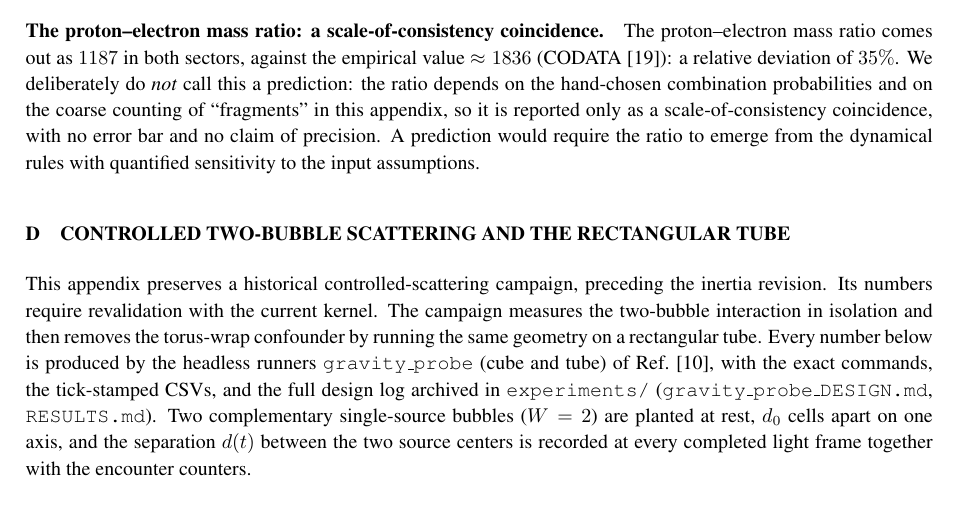
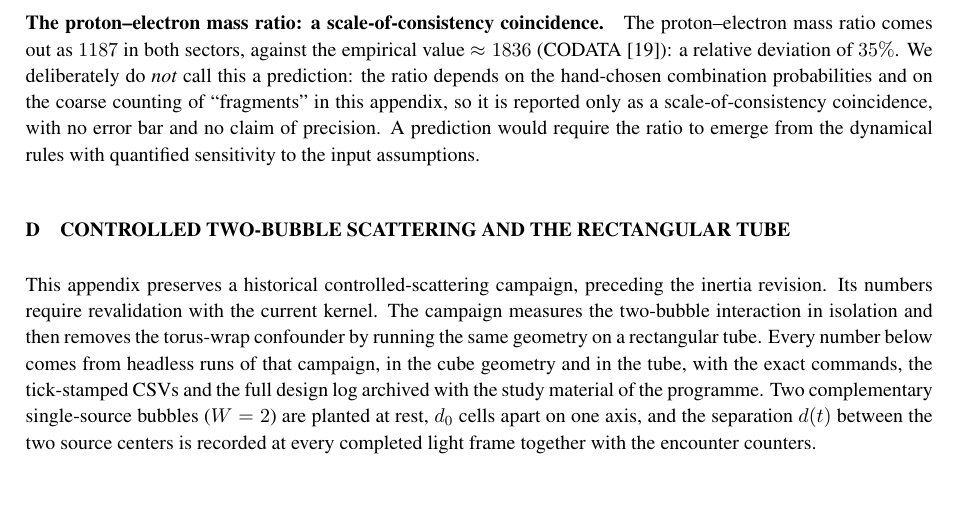
Before and after one commit to automaton3d/it_from_bit, a LaTeX document (it_from_bit.tex): part of page 34 of 39, cut so that both start at the same text. Compiled offline with pdfLaTeX.

Commit message:
Take the retired runner program out of Appendix D
Appendix D describes a historical two-bubble campaign whose runner program is retired
material: it lives with the study archive (attic), and this repository distributes
neither the program nor its design log.  The appendix no longer names either one.

What changed in the text: the provenance sentence now says that the numbers come from
headless runs of that campaign, in the cube geometry and in the tube, with the design
log archived with the study material of the programme -- and it drops the citation
that pointed that side of the work at the software reference.  The campaign content is
untouched: the overlap gate, the cube mini-sweep, the rectangular tube with its
bit-for-bit cube check, the collapse telegraph, the burst amplitude and symmetry, and
the status paragraph.

The label app:gravity-probes became app:tube-campaign.  It had no incoming reference,
so nothing else in the document changed; graviton/gravitational prose in the main text
is untouched.

Rebuilt serially with pdflatex -> biber -> pdflatex x2: 39 pages, 0 errors, 0 undefined
references.  The PDF text (pdftotext) has no occurrence of the program name and keeps
the nine mentions of gravitons.  The file header comment records this edit alongside
the two earlier ones, and the README paths table drops the design log it no longer
quotes.

```diff
--- a/it_from_bit.tex
+++ b/it_from_bit.tex
@@ -1408,15 +1418,14 @@ Classifying the Orbis column into explicit matter and antimatter fragments (lept
 \par\end{centering}
 \medskip{}
 \end{table}
-\section{Controlled two-bubble scattering and the rectangular tube\label{app:gravity-probes}}
+\section{Controlled two-bubble scattering and the rectangular tube\label{app:tube-campaign}}
 
 This appendix preserves a historical controlled-scattering campaign, preceding the inertia revision. Its numbers require revalidation with the current kernel. The campaign measures the
 two-bubble interaction in isolation and then removes the torus-wrap
 confounder by running the same geometry on a rectangular tube.  Every number
-below is produced by the headless runners \texttt{gravity\_probe} (cube and
-tube) of Ref.~\cite{af_neto}, with the exact commands, the tick-stamped
-CSVs, and the full design log archived in \texttt{experiments/}
-(\texttt{gravity\_probe\_DESIGN.md}, \texttt{RESULTS.md}).  Two complementary
+below comes from headless runs of that campaign, in the cube geometry and in the
+tube, with the exact commands, the tick-stamped CSVs and the full design log
+archived with the study material of the programme.  Two complementary
 single-source bubbles ($W=2$) are planted at rest, $d_0$ cells apart on one
 axis, and the separation $d(t)$ between the two source centers is recorded at
 every completed light frame together with the encounter counters.
```
Also changed, not shown: README.md, it_from_bit.pdf, it_from_bit.tex (10 more changed lines).
